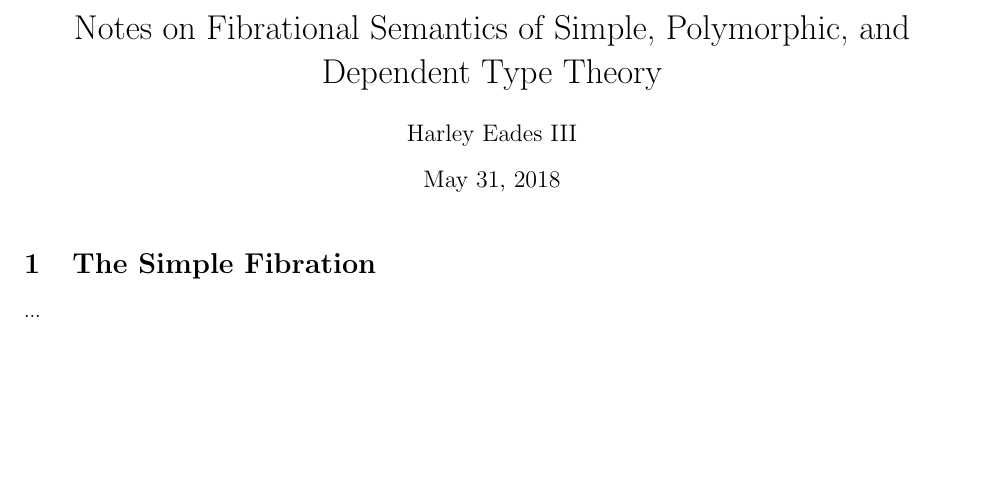
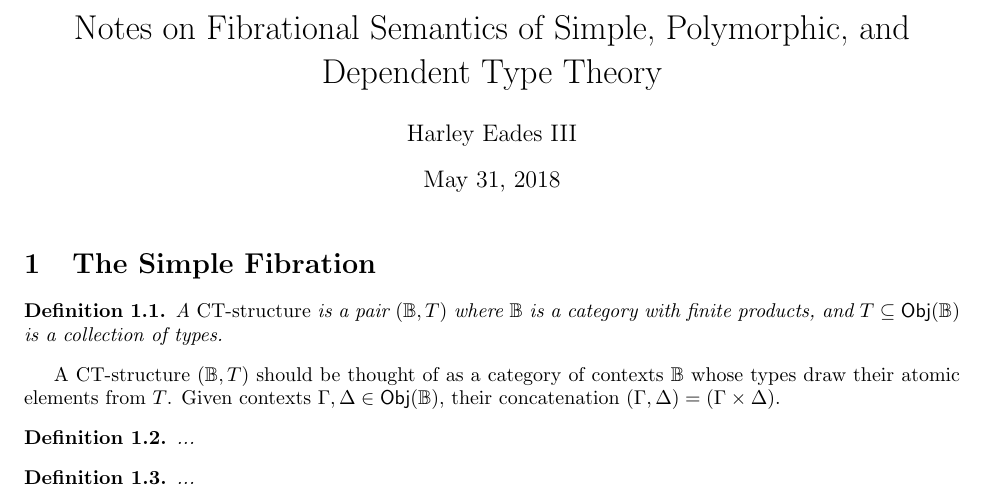
Before and after one commit to heades/notes-on-fibrations, a LaTeX document (note.tex, which reads simple.tex): part of the page, cut so that both start at the same text, the shorter picture padded with empty space. Compiled offline with pdfLaTeX; a LaTeX package or settings file that is missing is left out.

Commit message:
Small change.

```diff
--- a/simple.tex
+++ b/simple.tex
@@ -1 +1,23 @@
-...
+
+\begin{definition}
+  \label{def:CT-structure}
+  A \emph{CT-structure} is a pair $(\mathbb{B},T)$ where $\mathbb{B}$
+  is a category with finite products, and $T \subseteq
+  \mathsf{Obj}(\mathbb{B})$ is a collection of types.
+\end{definition}
+
+A CT-structure $(\mathbb{B},T)$ should be thought of as a category of
+contexts $\mathbb{B}$ whose types draw their atomic elements from $T$.
+Given contexts $\Gamma,\Delta \in \mathsf{Obj}(\mathbb{B})$, their concatenation
+$(\Gamma,\Delta) = (\Gamma \times \Delta)$.
+
+\begin{definition}
+  \label{def:simple-total-cat}
+  ...
+\end{definition}
+
+
+\begin{definition}
+  \label{def:simple-fibration}
+  ...
+\end{definition}
```
Also changed, not shown: note.pdf.
